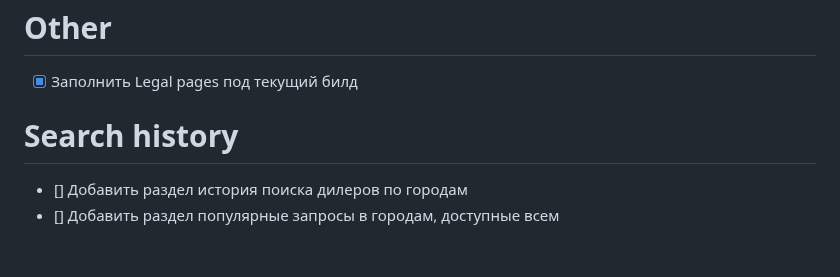
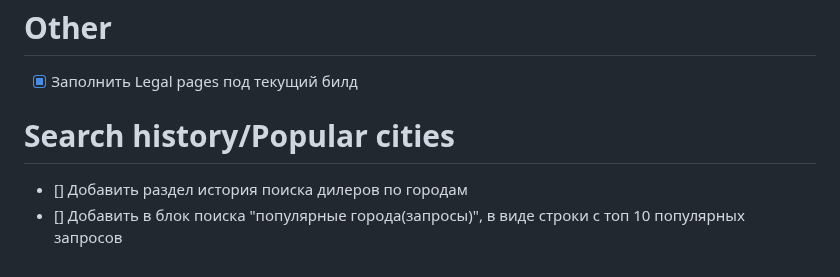
Before and after one commit to p95max/dealerfinder, a Markdown page: docs/checklist_v1.md, the part around the change. Drawn GitHub-style.

```diff
--- a/docs/checklist_v1.md
+++ b/docs/checklist_v1.md
@@ -92,6 +92,6 @@
 # Other
 - [x] Заполнить Legal pages под текущий билд
 
-# Search history
+# Search history/Popular cities
 - [] Добавить раздел история поиска дилеров по городам
-- [] Добавить раздел популярные запросы в городам, доступные всем
+- [] Добавить в блок поиска "популярные города(запросы)", в виде строки с топ 10 популярных запросов
```
